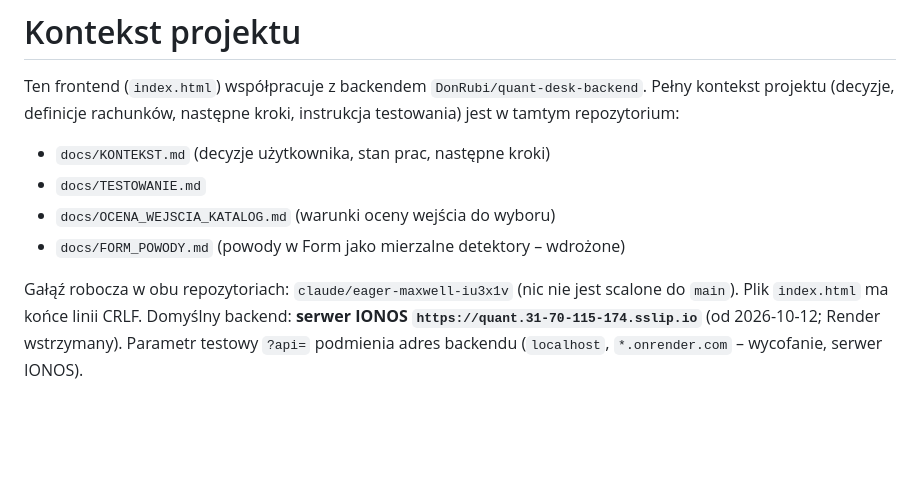
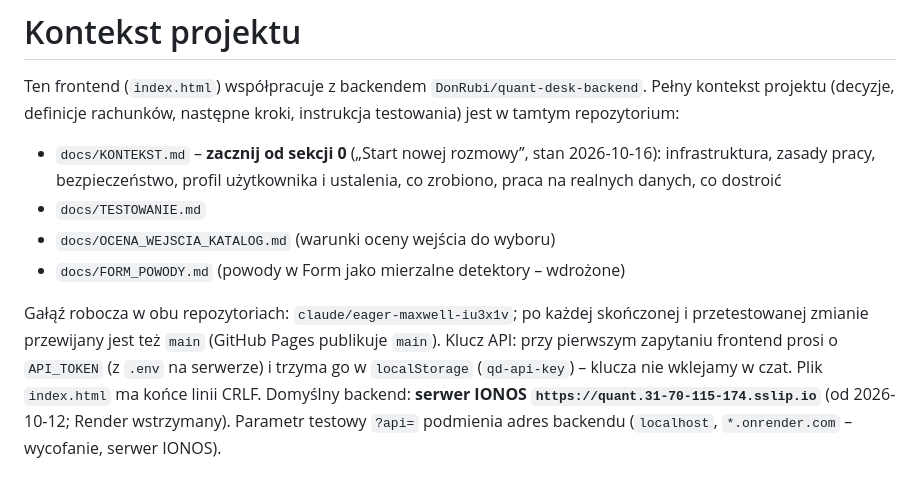
Before and after one commit to DonRubi/trading-front-end, a Markdown page: KONTEKST.md, the part around the change. Drawn GitHub-style; blank space fills up the shorter version.

Commit message:
KONTEKST: odnośnik do sekcji startowej w backendzie, aktualny sposób publikacji i klucz API
Co-Authored-By: Claude Opus 5.5 <noreply@anthropic.com>
Claude-Session: https://claude.ai/code/session_019nY32ZFTzmztMWBSCY1Zvm

```diff
--- a/KONTEKST.md
+++ b/KONTEKST.md
@@ -3,12 +3,13 @@
 Ten frontend (`index.html`) współpracuje z backendem `DonRubi/quant-desk-backend`.
 Pełny kontekst projektu (decyzje, definicje rachunków, następne kroki, instrukcja testowania) jest w tamtym repozytorium:
 
-- `docs/KONTEKST.md` (decyzje użytkownika, stan prac, następne kroki)
+- `docs/KONTEKST.md` – **zacznij od sekcji 0** („Start nowej rozmowy”, stan 2026-10-16): infrastruktura, zasady pracy, bezpieczeństwo, profil użytkownika i ustalenia, co zrobiono, praca na realnych danych, co dostroić
 - `docs/TESTOWANIE.md`
 - `docs/OCENA_WEJSCIA_KATALOG.md` (warunki oceny wejścia do wyboru)
 - `docs/FORM_POWODY.md` (powody w Form jako mierzalne detektory – wdrożone)
 
-Gałąź robocza w obu repozytoriach: `claude/eager-maxwell-iu3x1v` (nic nie jest scalone do `main`).
+Gałąź robocza w obu repozytoriach: `claude/eager-maxwell-iu3x1v`; po każdej skończonej i przetestowanej zmianie przewijany jest też `main` (GitHub Pages publikuje `main`).
+Klucz API: przy pierwszym zapytaniu frontend prosi o `API_TOKEN` (z `.env` na serwerze) i trzyma go w `localStorage` (`qd-api-key`) – klucza nie wklejamy w czat.
 Plik `index.html` ma końce linii CRLF. Domyślny backend: **serwer IONOS `https://quant.31-70-115-174.sslip.io`** (od 2026-10-12; Render wstrzymany). Parametr testowy `?api=` podmienia adres backendu (`localhost`, `*.onrender.com` – wycofanie, serwer IONOS).
 
 ## Moduły frontendu (skrypty na końcu `index.html`, globalne na `window`)
```
